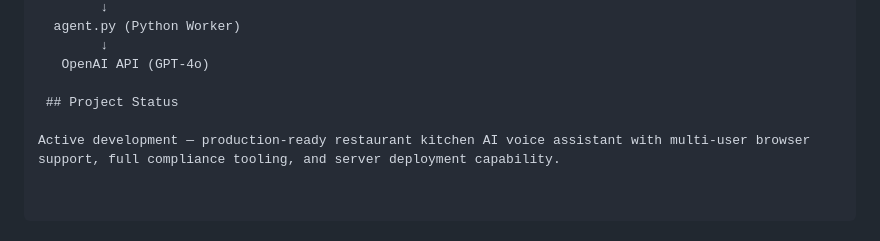
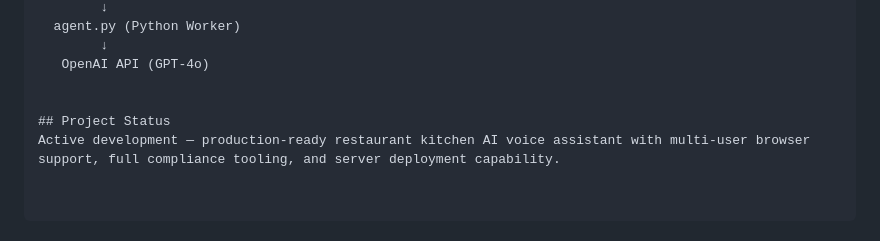
Before and after one commit to cheyenneIT22/Livekit-AI-Kitchen-Assistant, a Markdown page: README.md, the part around the change. Rendered like a GitHub page.

Commit message:
Fix formatting in Project Status section of README

```diff
--- a/README.md
+++ b/README.md
@@ -178,6 +178,6 @@ Chef (Voice via Browser)
         ↓
    OpenAI API (GPT-4o)
 
- ## Project Status
 
+## Project Status
 Active development — production-ready restaurant kitchen AI voice assistant with multi-user browser support, full compliance tooling, and server deployment capability.
```
